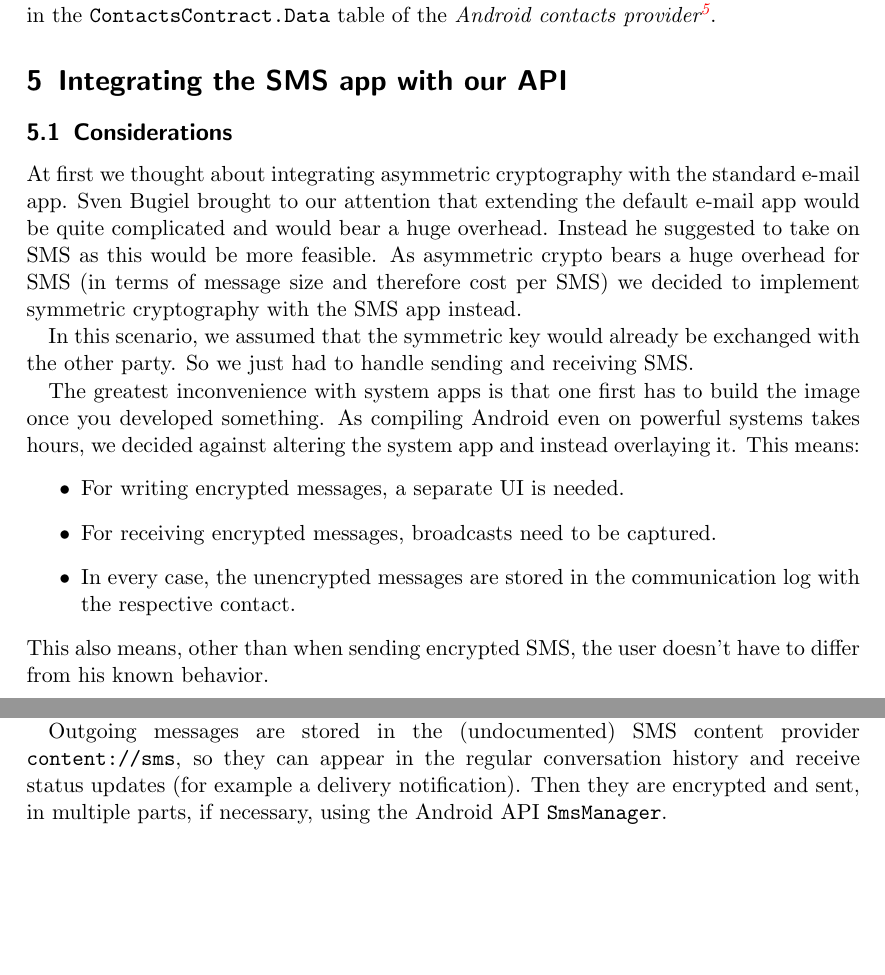
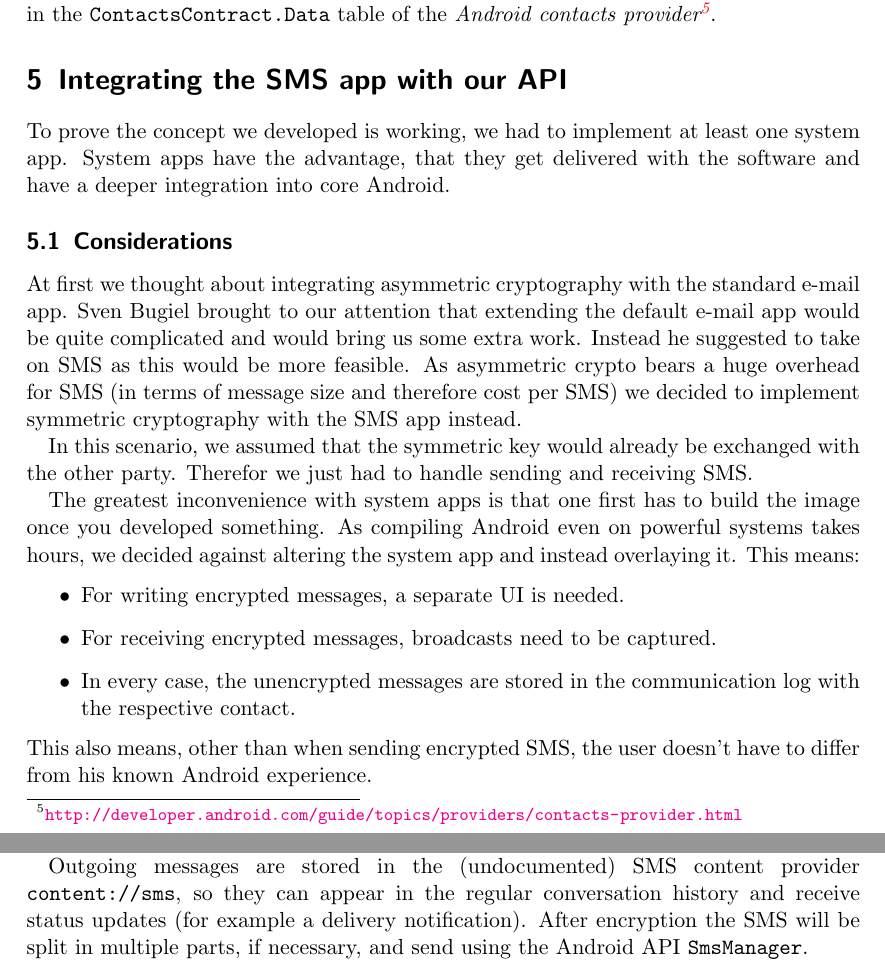
Before and after one commit to Weishaupt/SecurityDocuments, a LaTeX paper (Final_Report.tex): two parts of pages 7 and 8 of 10, joined at a grey line, cut so that both start at the same text, the shorter picture padded with empty space. Compiled offline with pdfLaTeX.

Commit message:
Final spell corretions as well as final enhancements. Please reread the report for your corrections.

```diff
--- a/Final_Report.tex
+++ b/Final_Report.tex
@@ -180,11 +180,12 @@
 
 \section{Integrating the SMS app with our API}
 	\label{sec-sms-app}
+	To prove the concept we developed is working, we had to implement at least one system app. System apps have the advantage, that they get delivered with the software and have a deeper integration into core Android.
 
 	\subsection{Considerations}
-		At first we thought about integrating asymmetric cryptography with the standard e-mail app. Sven Bugiel brought to our attention that extending the default e-mail app would be quite complicated and would bear a huge overhead. Instead he suggested to take on SMS as this would be more feasible. As asymmetric crypto bears a huge overhead for SMS (in terms of message size and therefore cost per SMS) we decided to implement symmetric cryptography with the SMS app instead.
+		At first we thought about integrating asymmetric cryptography with the standard e-mail app. Sven Bugiel brought to our attention that extending the default e-mail app would be quite complicated and would bring us some extra work. Instead he suggested to take on SMS as this would be more feasible. As asymmetric crypto bears a huge overhead for SMS (in terms of message size and therefore cost per SMS) we decided to implement symmetric cryptography with the SMS app instead.
 
-		In this scenario, we assumed that the symmetric key would already be exchanged with the other party. So we just had to handle sending and receiving SMS.
+		In this scenario, we assumed that the symmetric key would already be exchanged with the other party. Therefor we just had to handle sending and receiving SMS.
 
 		The greatest inconvenience with system apps is that one first has to build the image once you developed something. As compiling Android even on powerful systems takes hours, we decided against altering the system app and instead overlaying it. This means:
 		\begin{itemize}
@@ -192,7 +193,7 @@
 			\item For receiving encrypted messages, broadcasts need to be captured.
 			\item In every case, the unencrypted messages are stored in the communication log with the respective contact.
 		\end{itemize}
-		This also means, other than when sending encrypted SMS, the user doesn't have to differ from his known behavior.
+		This also means, other than when sending encrypted SMS, the user doesn't have to differ from his known Android experience.
 
 	\subsection{Implementation Details}
 		\subsubsection{Sending}
@@ -204,10 +205,10 @@
 				\label{fig:compose}
 			\end{figure}
 
-			Contacts are only selectable if they have already a key with the {\em usage type} of \linebreak \texttt{sms-symmetric} defined. After composing is finished, the user sends the SMS with the send button. The text will then be encrypted with the given symmetric key and encoded in Base64. To identify encrypted SMS when they are received, the @-character will be appended at the beginning and the end.
+			Contacts are only selectable if they already have a key with the {\em usage type} of \linebreak \texttt{sms-symmetric} defined. After composing is finished, the user sends the SMS with the send button. The text will then be encrypted with the given symmetric key and encoded in Base64. To identify encrypted SMS when they are received, the @-character will be appended at the beginning and the end.
 
 			Outgoing messages are stored in the (undocumented) SMS content provider \linebreak % check draft and linewrapping before removing
-			\texttt{content://sms}, so they can appear in the regular conversation history and receive status updates (for example a delivery notification). Then they are encrypted and sent, in multiple parts, if necessary, using the Android API \texttt{SmsManager}.
+			\texttt{content://sms}, so they can appear in the regular conversation history and receive status updates (for example a delivery notification). After encryption the SMS will be split in multiple parts, if necessary, and send using the Android API \texttt{SmsManager}.
 
 		\subsubsection{Receiving}
       For receiving SMS, apps need to intercept the \texttt{SMS\_RECEIVED} broadcast with a high priority, before any other app can handle them. After being processed a notification is shown and the decrypted message will be stored in the SMS content provider as well.
```
Also changed, not shown: Final_Report.tex (19 more changed lines).
